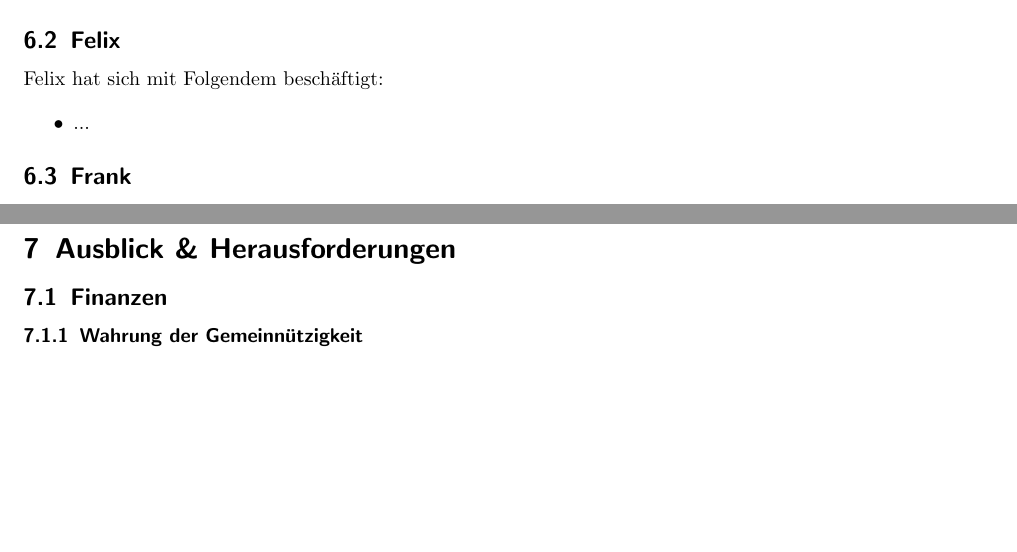
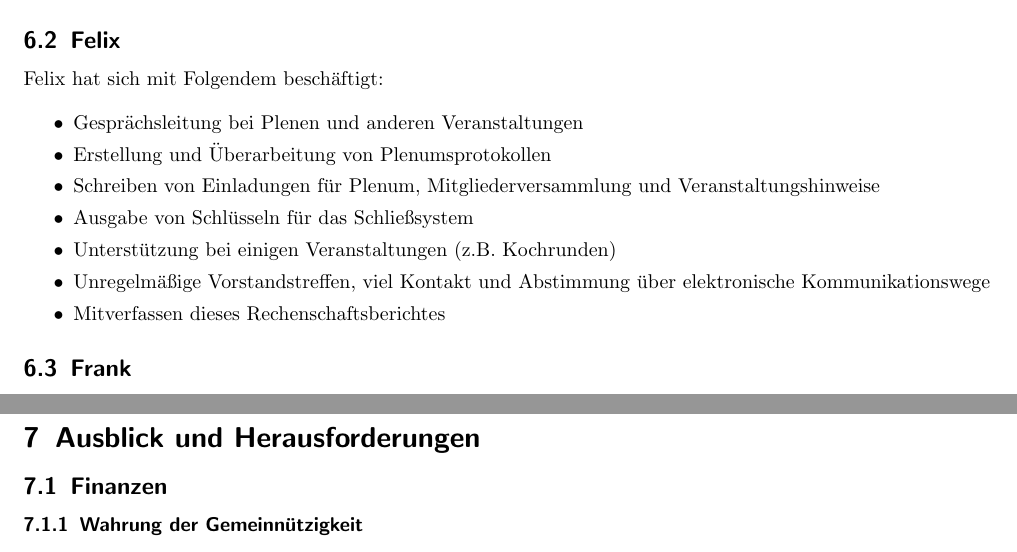
Before and after one commit to frlan/dokumente, a LaTeX document (Protokolle/Aktivitäten/Rechenschaftsbericht-2013.tex): two parts of pages 7 and 8 of 9 before the commit and two parts of pages 7 and 9 of 9 after it, joined at a grey line, cut so that both start at the same text, the shorter picture padded with empty space. Compiled offline with pdfLaTeX.

Commit message:
Tätigkeitsbericht für Felix hinzugefügt

```diff
--- a/Protokolle/Aktivitäten/Rechenschaftsbericht-2013.tex
+++ b/Protokolle/Aktivitäten/Rechenschaftsbericht-2013.tex
@@ -358,7 +358,15 @@ Konrad hat sich mit Folgendem beschäftigt:
 Felix hat sich mit Folgendem beschäftigt:
 
 \begin{itemize}
-	\item ...
+    \item Gesprächsleitung bei Plenen und anderen Veranstaltungen
+    \item Erstellung und Überarbeitung von Plenumsprotokollen
+    \item Schreiben von Einladungen für Plenum, Mitgliederversammlung und
+        Veranstaltungshinweise
+    \item Ausgabe von Schlüsseln für das Schließsystem
+    \item Unterstützung bei einigen Veranstaltungen (z.B. Kochrunden)
+    \item Unregelmäßige Vorstandstreffen, viel Kontakt und Abstimmung über
+        elektronische Kommunikationswege
+    \item Mitverfassen dieses Rechenschaftsberichtes
 \end{itemize}
 
 \subsection{Frank}
@@ -448,7 +456,7 @@ Frank hat sich mit Folgendem beschäftigt:
 		\end{itemize}
 \end{itemize}
 
-\section{Ausblick \& Herausforderungen}
+\section{Ausblick und Herausforderungen}
 
 \subsection{Finanzen}
 
```
